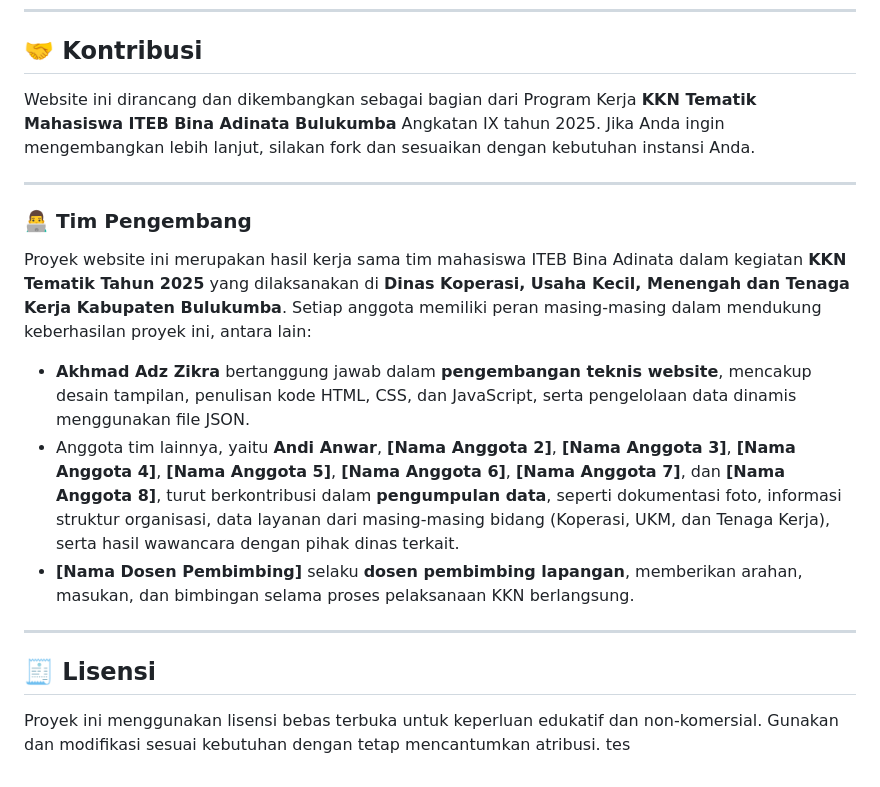
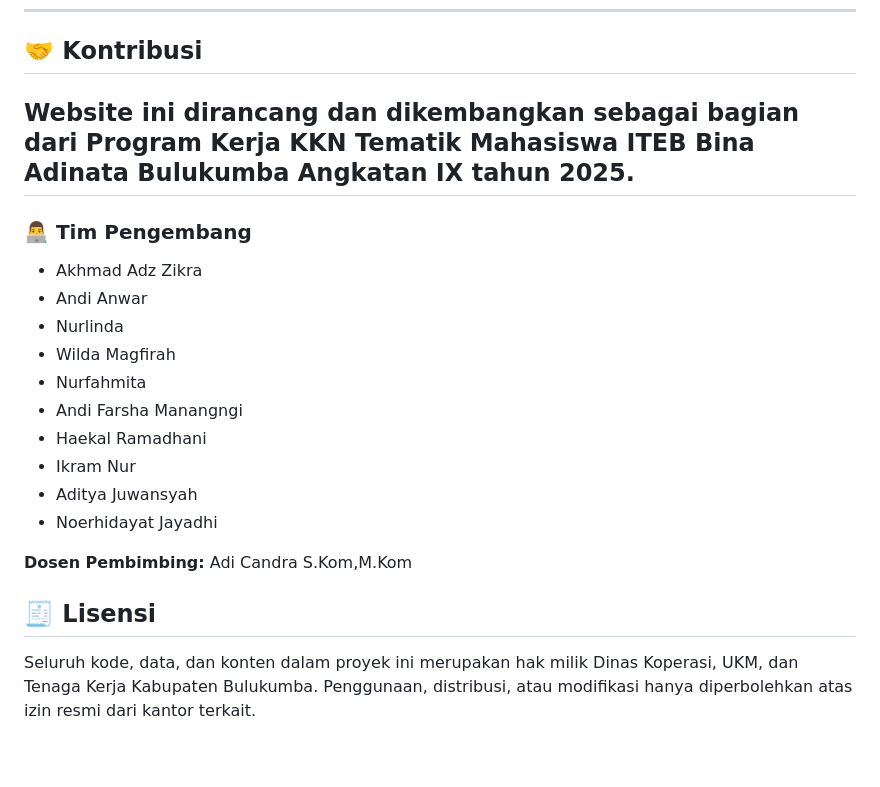
Before and after one commit to meeeozz09/website-dinas-kukm-bulukumba, a Markdown page: README.md, the part around the change. GitHub-like rendering.

```diff
--- a/README.md
+++ b/README.md
@@ -116,21 +116,24 @@ Website ini dibuat dengan teknologi web murni (vanilla):
 
 ## 🤝 Kontribusi
 
-Website ini dirancang dan dikembangkan sebagai bagian dari Program Kerja **KKN Tematik Mahasiswa ITEB Bina Adinata Bulukumba** Angkatan IX tahun 2025. Jika Anda ingin mengembangkan lebih lanjut, silakan fork dan sesuaikan dengan kebutuhan instansi Anda.
-
+Website ini dirancang dan dikembangkan sebagai bagian dari Program Kerja **KKN Tematik Mahasiswa ITEB Bina Adinata Bulukumba** Angkatan IX tahun 2025.
 ---
 
 ### 👨‍💻 Tim Pengembang
 
-Proyek website ini merupakan hasil kerja sama tim mahasiswa ITEB Bina Adinata dalam kegiatan **KKN Tematik Tahun 2025** yang dilaksanakan di **Dinas Koperasi, Usaha Kecil, Menengah dan Tenaga Kerja Kabupaten Bulukumba**. Setiap anggota memiliki peran masing-masing dalam mendukung keberhasilan proyek ini, antara lain:
+- Akhmad Adz Zikra
+- Andi Anwar
+- Nurlinda
+- Wilda Magfirah
+- Nurfahmita
+- Andi Farsha Manangngi
+- Haekal Ramadhani
+- Ikram Nur
+- Aditya Juwansyah
+- Noerhidayat Jayadhi
 
-* **Akhmad Adz Zikra** bertanggung jawab dalam **pengembangan teknis website**, mencakup desain tampilan, penulisan kode HTML, CSS, dan JavaScript, serta pengelolaan data dinamis menggunakan file JSON.
-* Anggota tim lainnya, yaitu **Andi Anwar**, **\[Nama Anggota 2]**, **\[Nama Anggota 3]**, **\[Nama Anggota 4]**, **\[Nama Anggota 5]**, **\[Nama Anggota 6]**, **\[Nama Anggota 7]**, dan **\[Nama Anggota 8]**, turut berkontribusi dalam **pengumpulan data**, seperti dokumentasi foto, informasi struktur organisasi, data layanan dari masing-masing bidang (Koperasi, UKM, dan Tenaga Kerja), serta hasil wawancara dengan pihak dinas terkait.
-* **\[Nama Dosen Pembimbing]** selaku **dosen pembimbing lapangan**, memberikan arahan, masukan, dan bimbingan selama proses pelaksanaan KKN berlangsung.
-
----
+**Dosen Pembimbing:** Adi Candra S.Kom,M.Kom
 
 ## 🧾 Lisensi
 
-Proyek ini menggunakan lisensi bebas terbuka untuk keperluan edukatif dan non-komersial. Gunakan dan modifikasi sesuai kebutuhan dengan tetap mencantumkan atribusi.
-tes
+Seluruh kode, data, dan konten dalam proyek ini merupakan hak milik Dinas Koperasi, UKM, dan Tenaga Kerja Kabupaten Bulukumba. Penggunaan, distribusi, atau modifikasi hanya diperbolehkan atas izin resmi dari kantor terkait.
```
